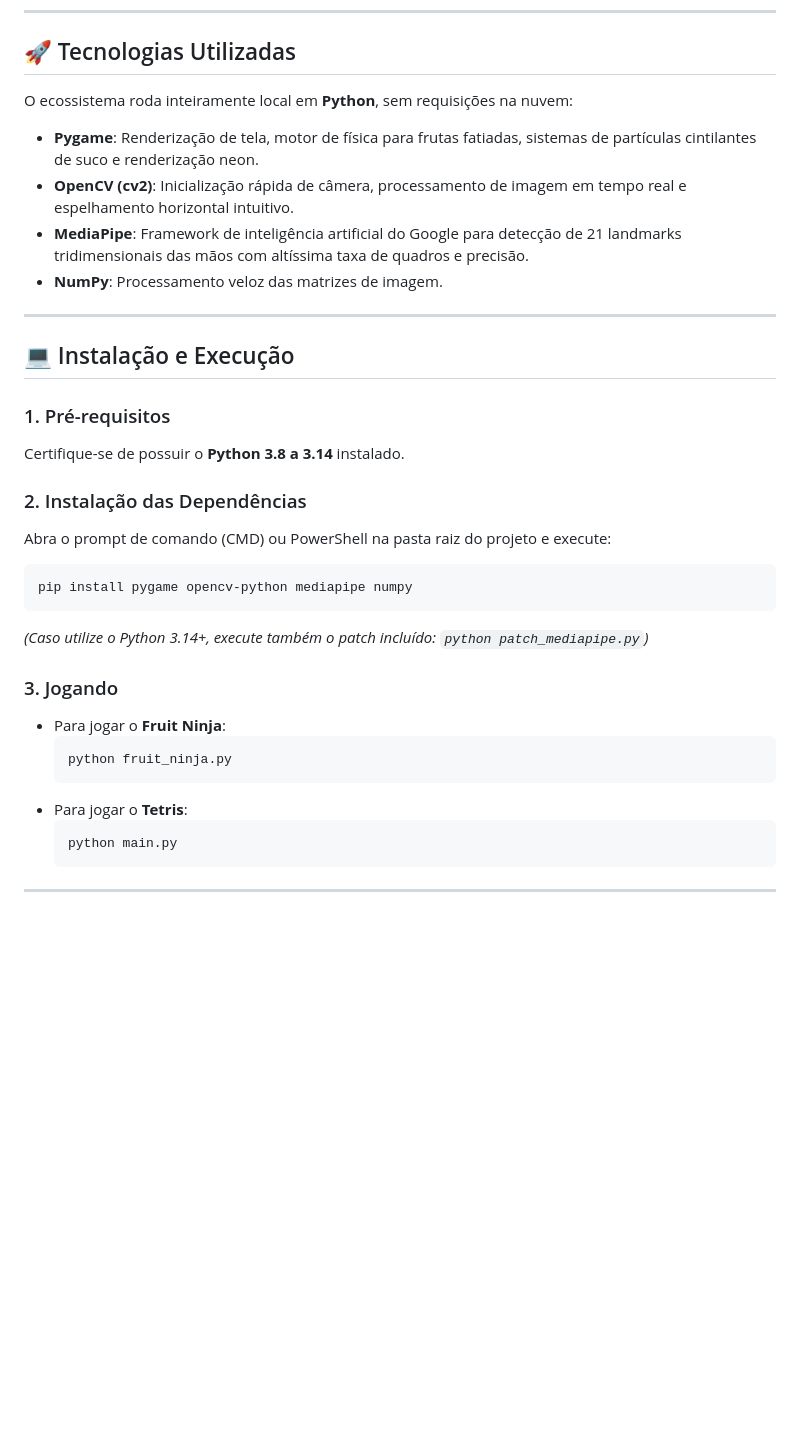
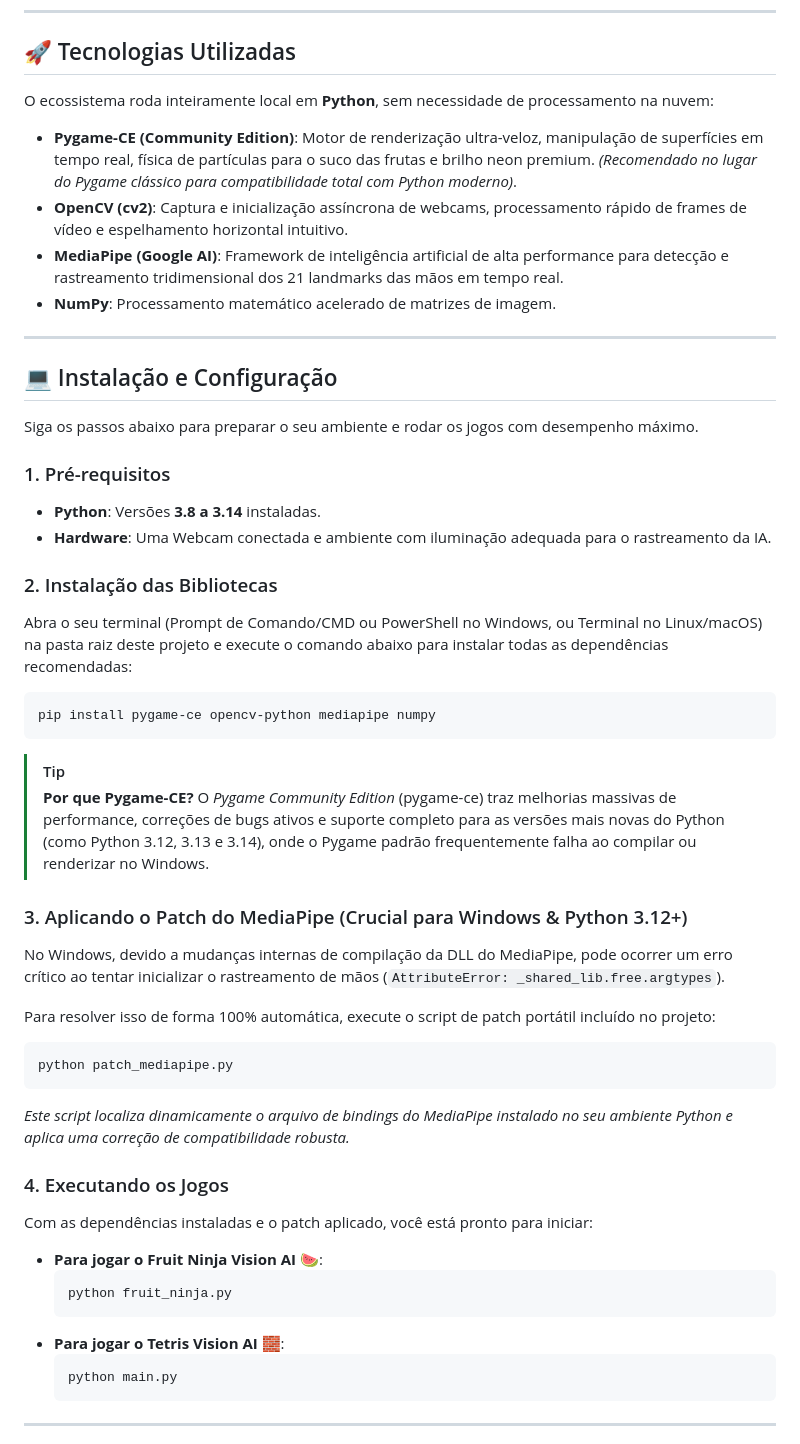
Before and after one commit to jabalxp/frutaninja, a Markdown page: README.md, the part around the change. Rendered like a GitHub page; blank space fills up the shorter version.

````diff
--- a/README.md
+++ b/README.md
@@ -35,35 +35,53 @@ O clássico jogo de empilhar blocos controlado inteiramente pela posição e for
 
 ## 🚀 Tecnologias Utilizadas
 
-O ecossistema roda inteiramente local em **Python**, sem requisições na nuvem:
-*   **Pygame**: Renderização de tela, motor de física para frutas fatiadas, sistemas de partículas cintilantes de suco e renderização neon.
-*   **OpenCV (cv2)**: Inicialização rápida de câmera, processamento de imagem em tempo real e espelhamento horizontal intuitivo.
-*   **MediaPipe**: Framework de inteligência artificial do Google para detecção de 21 landmarks tridimensionais das mãos com altíssima taxa de quadros e precisão.
-*   **NumPy**: Processamento veloz das matrizes de imagem.
+O ecossistema roda inteiramente local em **Python**, sem necessidade de processamento na nuvem:
+*   **Pygame-CE (Community Edition)**: Motor de renderização ultra-veloz, manipulação de superfícies em tempo real, física de partículas para o suco das frutas e brilho neon premium. *(Recomendado no lugar do Pygame clássico para compatibilidade total com Python moderno)*.
+*   **OpenCV (cv2)**: Captura e inicialização assíncrona de webcams, processamento rápido de frames de vídeo e espelhamento horizontal intuitivo.
+*   **MediaPipe (Google AI)**: Framework de inteligência artificial de alta performance para detecção e rastreamento tridimensional dos 21 landmarks das mãos em tempo real.
+*   **NumPy**: Processamento matemático acelerado de matrizes de imagem.
 
 ---
 
-## 💻 Instalação e Execução
+## 💻 Instalação e Configuração
+
+Siga os passos abaixo para preparar o seu ambiente e rodar os jogos com desempenho máximo.
 
 ### 1. Pré-requisitos
-Certifique-se de possuir o **Python 3.8 a 3.14** instalado.
+*   **Python**: Versões **3.8 a 3.14** instaladas.
+*   **Hardware**: Uma Webcam conectada e ambiente com iluminação adequada para o rastreamento da IA.
 
-### 2. Instalação das Dependências
-Abra o prompt de comando (CMD) ou PowerShell na pasta raiz do projeto e execute:
+### 2. Instalação das Bibliotecas
+Abra o seu terminal (Prompt de Comando/CMD ou PowerShell no Windows, ou Terminal no Linux/macOS) na pasta raiz deste projeto e execute o comando abaixo para instalar todas as dependências recomendadas:
 
 ```bash
-pip install pygame opencv-python mediapipe numpy
+pip install pygame-ce opencv-python mediapipe numpy
 ```
 
-*(Caso utilize o Python 3.14+, execute também o patch incluído: `python patch_mediapipe.py`)*
+> [!TIP]
+> **Por que Pygame-CE?**
+> O *Pygame Community Edition* (pygame-ce) traz melhorias massivas de performance, correções de bugs ativos e suporte completo para as versões mais novas do Python (como Python 3.12, 3.13 e 3.14), onde o Pygame padrão frequentemente falha ao compilar ou renderizar no Windows.
 
-### 3. Jogando
+### 3. Aplicando o Patch do MediaPipe (Crucial para Windows & Python 3.12+)
+No Windows, devido a mudanças internas de compilação da DLL do MediaPipe, pode ocorrer um erro crítico ao tentar inicializar o rastreamento de mãos (`AttributeError: _shared_lib.free.argtypes`).
 
-*   Para jogar o **Fruit Ninja**:
+Para resolver isso de forma 100% automática, execute o script de patch portátil incluído no projeto:
+
+```bash
+python patch_mediapipe.py
+```
+
+*Este script localiza dinamicamente o arquivo de bindings do MediaPipe instalado no seu ambiente Python e aplica uma correção de compatibilidade robusta.*
+
+### 4. Executando os Jogos
+
+Com as dependências instaladas e o patch aplicado, você está pronto para iniciar:
+
+*   **Para jogar o Fruit Ninja Vision AI 🍉**:
     ```bash
     python fruit_ninja.py
     ```
-*   Para jogar o **Tetris**:
+*   **Para jogar o Tetris Vision AI 🧱**:
     ```bash
     python main.py
     ```
````
